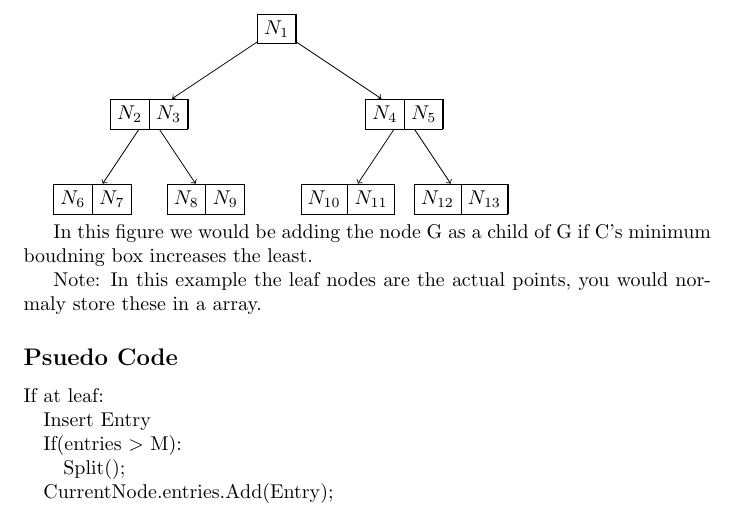
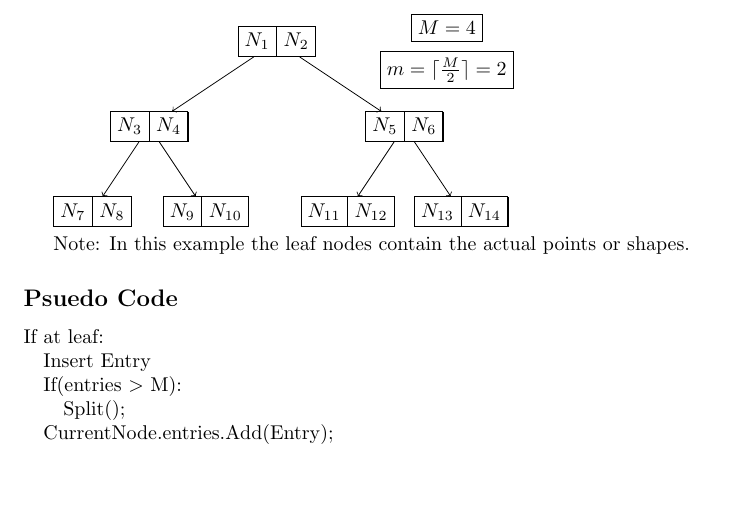
Before and after one commit to AsherKendall/R-Tree-Implementation, a LaTeX document (document.tex): part of page 2 of 3, cut at the place of the change, the shorter picture padded with empty space. Compiled offline with pdfLaTeX.

Commit message:
fixed insert tree

```diff
--- a/document.tex
+++ b/document.tex
@@ -35,23 +35,23 @@ need to split.
     \tikzstyle{every node}=[bplus]
     \tikzstyle{level 1}=[sibling distance=45mm]
     \tikzstyle{level 2}=[sibling distance=20mm]
-    \node {$N_1$} [->]
-        child {node {$N_2$ \nodepart{two} $N_3$}
-        child {node {$N_6$ \nodepart{two} $N_7$}}
-        child {node {$N_8$ \nodepart{two} $N_9$}}
+    \draw (3cm,0.25cm) node{$M = 4$};
+    \draw (3cm,-0.5cm) node{$m= \lceil\frac{M}{2}\rceil = 2$};
+    \node {$N_1$ \nodepart{two} $N_2$} [->]
+        child {node {$N_3$ \nodepart{two} $N_4$}
+        child {node {$N_7$ \nodepart{two} $N_8$}}
+        child {node {$N_9$ \nodepart{two} $N_{10}$}}
   }
-    child {node {$N_4$ \nodepart{two} $N_5$}
-        child {node {$N_{10}$ \nodepart{two} $N_{11}$}}
-        child {node {$N_{12}$ \nodepart{two} $N_{13}$}}
+    child {node {$N_5$ \nodepart{two} $N_6$}
+        child {node {$N_{11}$ \nodepart{two} $N_{12}$}}
+        child {node {$N_{13}$ \nodepart{two} $N_{14}$}}
   };
 
 \end{tikzpicture}
 
 
-In this figure we would be adding the node G as a child of G
-if C's minimum boudning box increases the least.
 
-Note: In this example the leaf nodes are the actual points, you would normaly store these in a array.
+Note: In this example the leaf nodes contain the actual points or shapes.
 \subsection*{Psuedo Code}
 \begin{flushleft}
 
```
